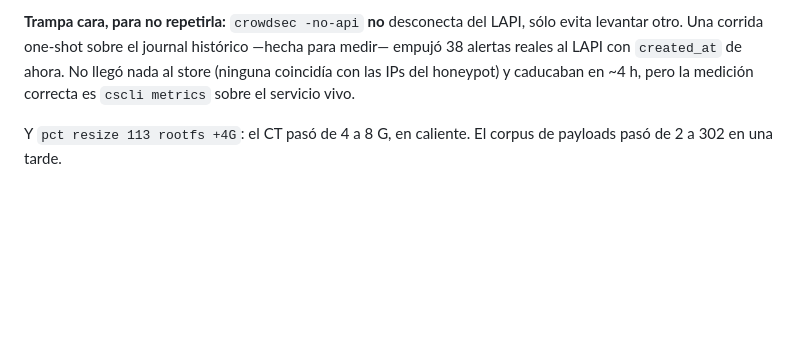
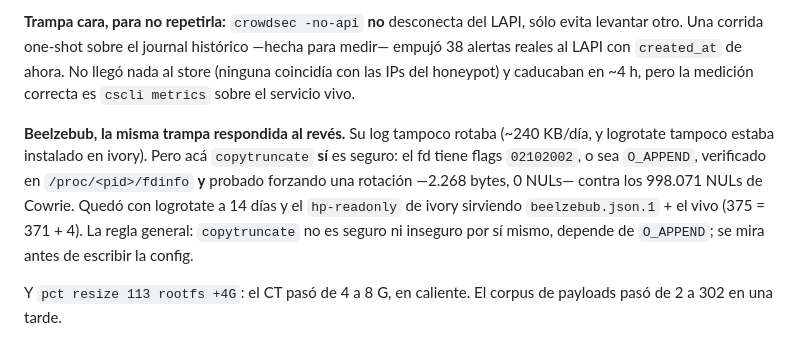
Before and after one commit to Fennek115/separatio, a Markdown page: docs/REWORK-ESTADO.md, the part around the change. Rendered like a GitHub page; blank space fills up the shorter version.

Commit message:
as-built: rotacion de beelzebub.json, la misma trampa al reves
En Beelzebub copytruncate SI es seguro: el fd tiene O_APPEND (02102002),
verificado en /proc/<pid>/fdinfo y probado forzando una rotacion (0 NULs,
contra los 998.071 de Cowrie). Queda la regla general: copytruncate depende
de O_APPEND, y eso se mira antes de escribir la config.

```diff
--- a/docs/REWORK-ESTADO.md
+++ b/docs/REWORK-ESTADO.md
@@ -402,6 +402,14 @@ levantar otro. Una corrida one-shot sobre el journal histórico —hecha para me
 reales al LAPI con `created_at` de ahora. No llegó nada al store (ninguna coincidía con las IPs del
 honeypot) y caducaban en ~4 h, pero la medición correcta es `cscli metrics` sobre el servicio vivo.
 
+**Beelzebub, la misma trampa respondida al revés.** Su log tampoco rotaba (~240 KB/día, y logrotate
+tampoco estaba instalado en ivory). Pero acá `copytruncate` **sí** es seguro: el fd tiene flags
+`02102002`, o sea `O_APPEND`, verificado en `/proc/<pid>/fdinfo` **y** probado forzando una rotación
+—2.268 bytes, 0 NULs— contra los 998.071 NULs de Cowrie. Quedó con logrotate a 14 días y el
+`hp-readonly` de ivory sirviendo `beelzebub.json.1` + el vivo (375 = 371 + 4). La regla general:
+`copytruncate` no es seguro ni inseguro por sí mismo, depende de `O_APPEND`; se mira antes de
+escribir la config.
+
 Y `pct resize 113 rootfs +4G`: el CT pasó de 4 a 8 G, en caliente. El corpus de payloads pasó de 2
 a 302 en una tarde.
 
```
